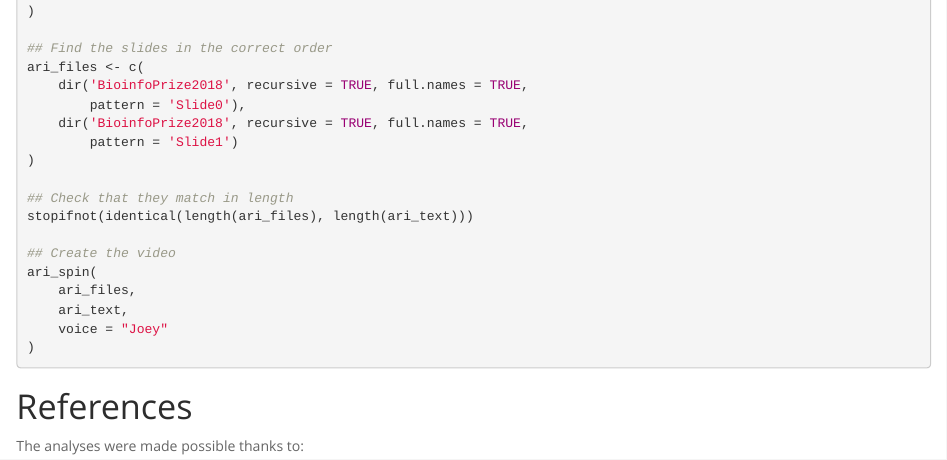
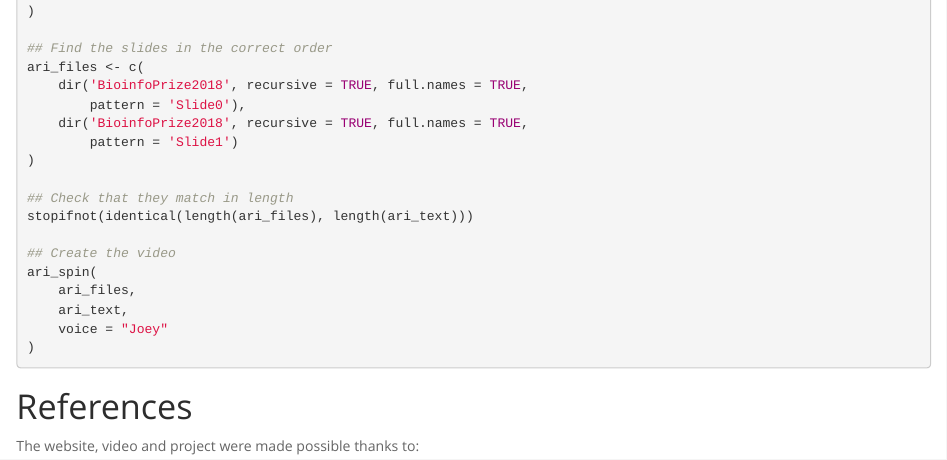
Before and after one commit to lcolladotor/biopeerprize2018, an R Markdown document (index.Rmd): the page in a window 1100 px wide, from 1690 px down. Rendered offline with R 4.5, knitr and Pandoc, with nearby package versions; the code chunks are not run, so their results and figures are left out.

Commit message:
Update a sentence before the references

````diff
--- a/index.Rmd
+++ b/index.Rmd
@@ -90,7 +90,7 @@ bib <- c(
 write.bibtex(bib, file = 'index.bib')
 ```
 
-The analyses were made possible thanks to:
+The website, video and project were made possible thanks to:
 
 * R `r citep(bib[['R']])`
 * `r CRANpkg('ari')` `r citep(bib[['ari']])`
````
